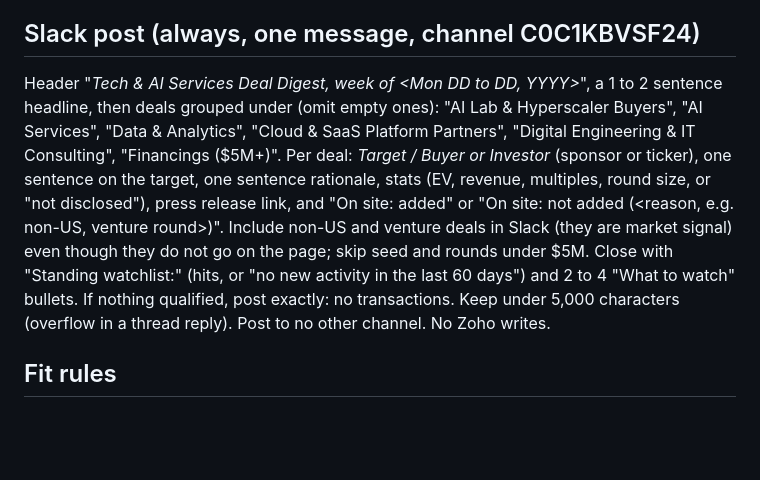
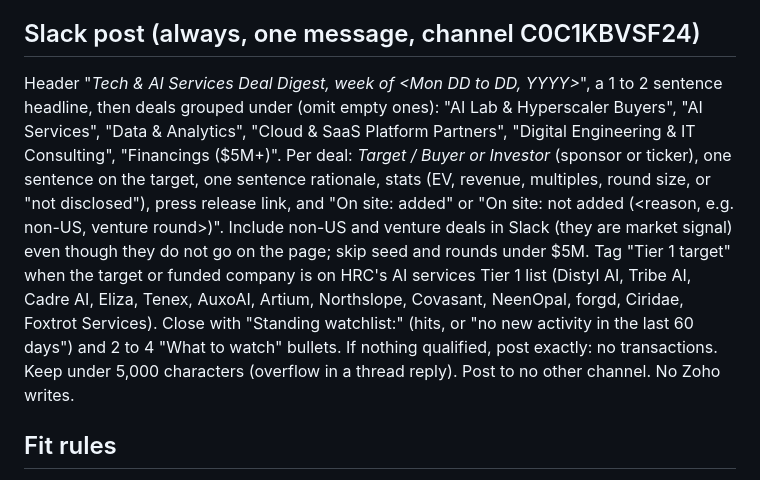
Before and after one commit to TalentStacking/harborridge-site, a Markdown page: comps-ops/verticals/technology-services.md, the part around the change. GitHub-like rendering; blank space fills up the shorter version.

Commit message:
Comps ops: tier 1 tag

```diff
--- a/comps-ops/verticals/technology-services.md
+++ b/comps-ops/verticals/technology-services.md
@@ -11,7 +11,7 @@
 4. sites: Clearsight Advisors quarterly Digital, AI and Cloud Update (clearsightadvisors.com/newsletter-archive) when a new one is published; Accenture newsroom; consulting.us M&A news; Business Wire, GlobeNewswire, PR Newswire.
 
 ## Slack post (always, one message, channel C0C1KBVSF24)
-Header "*Tech & AI Services Deal Digest, week of <Mon DD to DD, YYYY>*", a 1 to 2 sentence headline, then deals grouped under (omit empty ones): "AI Lab & Hyperscaler Buyers", "AI Services", "Data & Analytics", "Cloud & SaaS Platform Partners", "Digital Engineering & IT Consulting", "Financings ($5M+)". Per deal: *Target / Buyer or Investor* (sponsor or ticker), one sentence on the target, one sentence rationale, stats (EV, revenue, multiples, round size, or "not disclosed"), press release link, and "On site: added" or "On site: not added (<reason, e.g. non-US, venture round>)". Include non-US and venture deals in Slack (they are market signal) even though they do not go on the page; skip seed and rounds under $5M. Close with "Standing watchlist:" (hits, or "no new activity in the last 60 days") and 2 to 4 "What to watch" bullets. If nothing qualified, post exactly: no transactions. Keep under 5,000 characters (overflow in a thread reply). Post to no other channel. No Zoho writes.
+Header "*Tech & AI Services Deal Digest, week of <Mon DD to DD, YYYY>*", a 1 to 2 sentence headline, then deals grouped under (omit empty ones): "AI Lab & Hyperscaler Buyers", "AI Services", "Data & Analytics", "Cloud & SaaS Platform Partners", "Digital Engineering & IT Consulting", "Financings ($5M+)". Per deal: *Target / Buyer or Investor* (sponsor or ticker), one sentence on the target, one sentence rationale, stats (EV, revenue, multiples, round size, or "not disclosed"), press release link, and "On site: added" or "On site: not added (<reason, e.g. non-US, venture round>)". Include non-US and venture deals in Slack (they are market signal) even though they do not go on the page; skip seed and rounds under $5M. Tag "Tier 1 target" when the target or funded company is on HRC's AI services Tier 1 list (Distyl AI, Tribe AI, Cadre AI, Eliza, Tenex, AuxoAI, Artium, Northslope, Covasant, NeenOpal, forgd, Ciridae, Foxtrot Services). Close with "Standing watchlist:" (hits, or "no new activity in the last 60 days") and 2 to 4 "What to watch" bullets. If nothing qualified, post exactly: no transactions. Keep under 5,000 characters (overflow in a thread reply). Post to no other channel. No Zoho writes.
 
 ## Fit rules
 US TARGETS ONLY: the target must be headquartered in the United States (the buyer can be anywhere). Skip any deal whose target is based outside the US, and list it in the report as "Non-US, not added".
```
